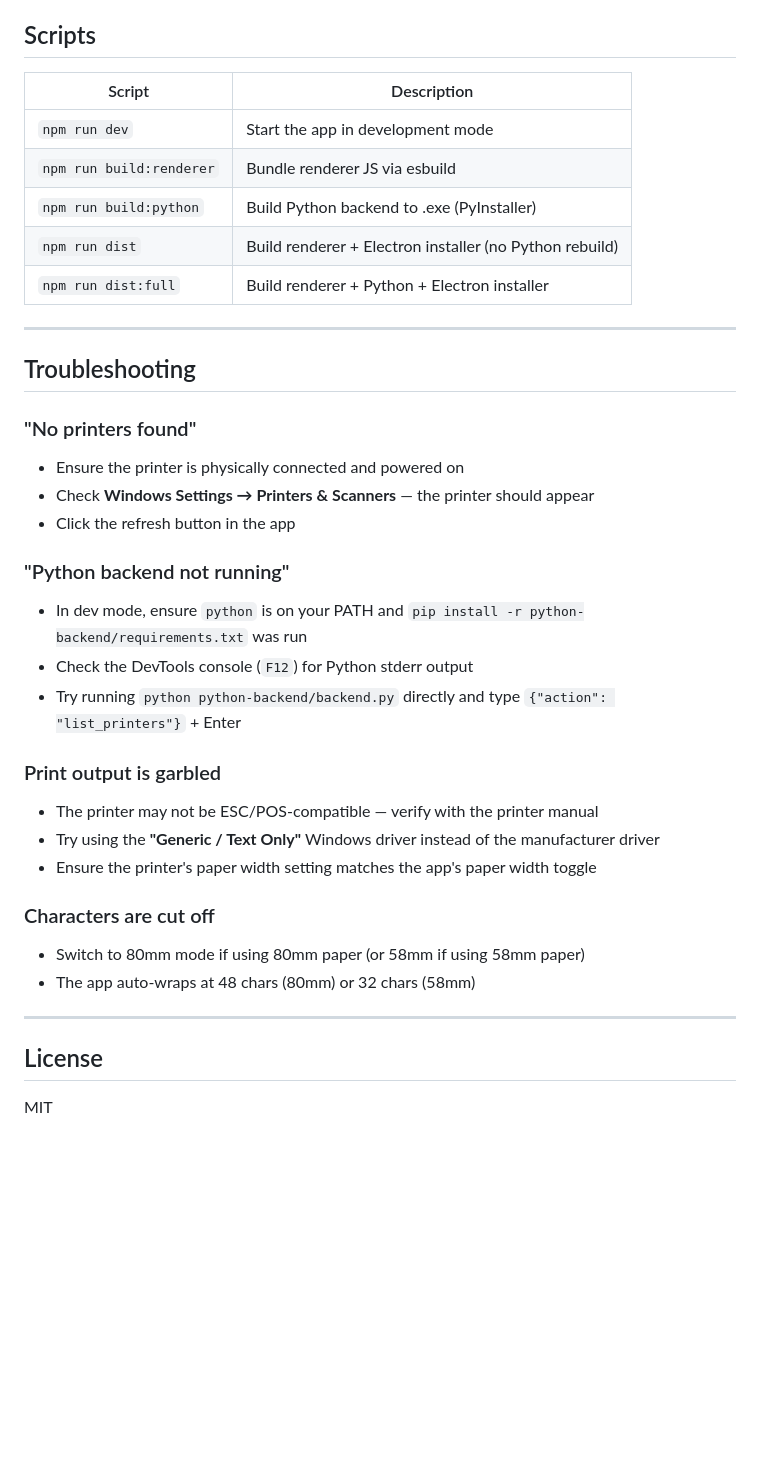
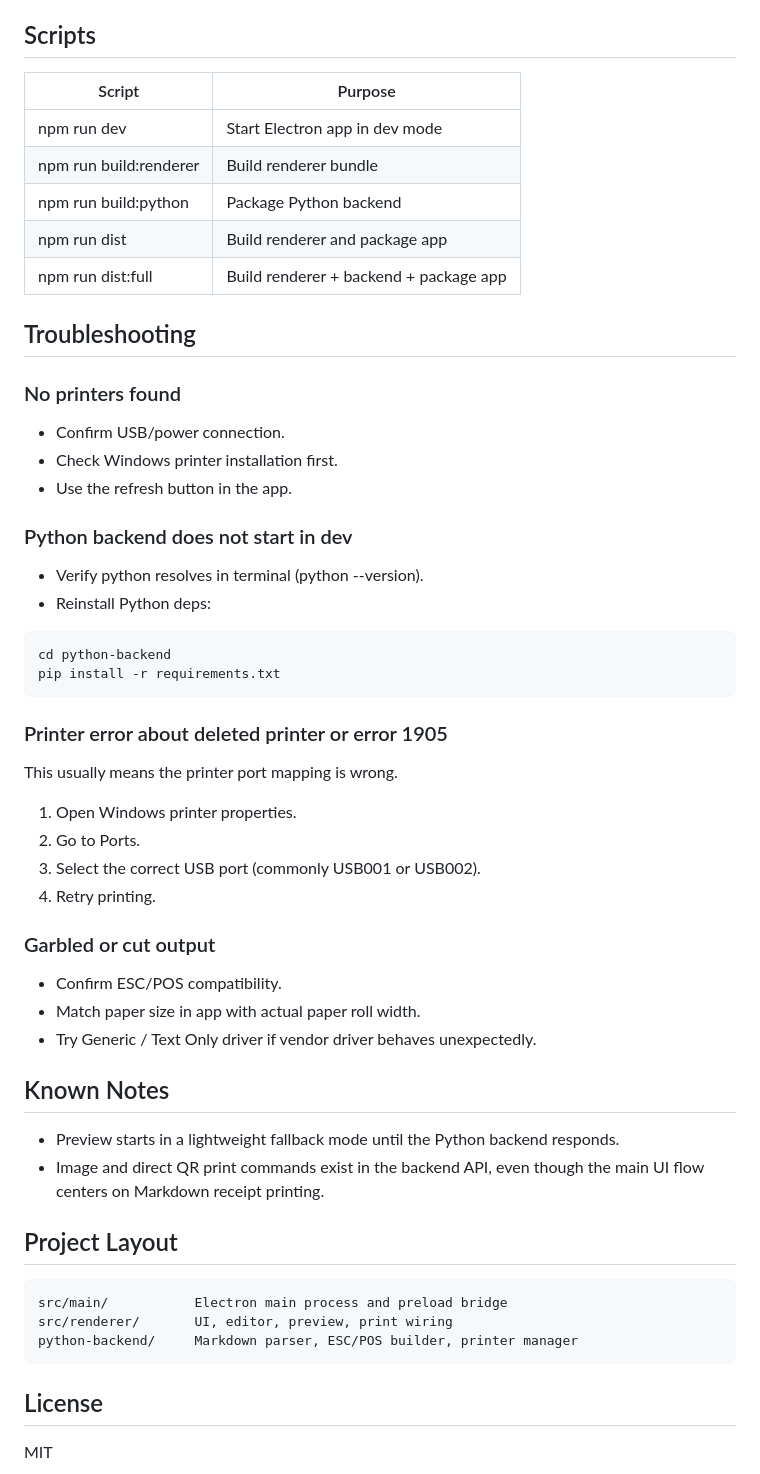
Before and after one commit to ANOOPSONKRIYA/md-to-print, a Markdown page: README.md, the part around one of its changes. GitHub-like rendering; blank space fills up the shorter version.

````diff
--- a/README.md
+++ b/README.md
@@ -212,38 +119,59 @@ md-to-print/
 
 ## Scripts
 
-| Script | Description |
-|--------|-------------|
-| `npm run dev` | Start the app in development mode |
-| `npm run build:renderer` | Bundle renderer JS via esbuild |
-| `npm run build:python` | Build Python backend to .exe (PyInstaller) |
-| `npm run dist` | Build renderer + Electron installer (no Python rebuild) |
-| `npm run dist:full` | Build renderer + Python + Electron installer |
-
----
+| Script | Purpose |
+|---|---|
+| npm run dev | Start Electron app in dev mode |
+| npm run build:renderer | Build renderer bundle |
+| npm run build:python | Package Python backend |
+| npm run dist | Build renderer and package app |
+| npm run dist:full | Build renderer + backend + package app |
 
 ## Troubleshooting
 
-### "No printers found"
-- Ensure the printer is physically connected and powered on
-- Check **Windows Settings → Printers & Scanners** — the printer should appear
-- Click the refresh button in the app
+### No printers found
 
-### "Python backend not running"
-- In dev mode, ensure `python` is on your PATH and `pip install -r python-backend/requirements.txt` was run
-- Check the DevTools console (`F12`) for Python stderr output
-- Try running `python python-backend/backend.py` directly and type `{"action": "list_printers"}` + Enter
+- Confirm USB/power connection.
+- Check Windows printer installation first.
+- Use the refresh button in the app.
 
-### Print output is garbled
-- The printer may not be ESC/POS-compatible — verify with the printer manual
-- Try using the **"Generic / Text Only"** Windows driver instead of the manufacturer driver
-- Ensure the printer's paper width setting matches the app's paper width toggle
+### Python backend does not start in dev
 
-### Characters are cut off
-- Switch to 80mm mode if using 80mm paper (or 58mm if using 58mm paper)
-- The app auto-wraps at 48 chars (80mm) or 32 chars (58mm)
+- Verify python resolves in terminal (python --version).
+- Reinstall Python deps:
 
----
+```powershell
+cd python-backend
+pip install -r requirements.txt
+```
+
+### Printer error about deleted printer or error 1905
+
+This usually means the printer port mapping is wrong.
+
+1. Open Windows printer properties.
+2. Go to Ports.
+3. Select the correct USB port (commonly USB001 or USB002).
+4. Retry printing.
+
+### Garbled or cut output
+
+- Confirm ESC/POS compatibility.
+- Match paper size in app with actual paper roll width.
+- Try Generic / Text Only driver if vendor driver behaves unexpectedly.
+
+## Known Notes
+
+- Preview starts in a lightweight fallback mode until the Python backend responds.
+- Image and direct QR print commands exist in the backend API, even though the main UI flow centers on Markdown receipt printing.
+
+## Project Layout
+
+```text
+src/main/           Electron main process and preload bridge
+src/renderer/       UI, editor, preview, print wiring
+python-backend/     Markdown parser, ESC/POS builder, printer manager
+```
 
 ## License
 
````
Also changed, not shown: other parts of README.md (+84 -177 lines).
